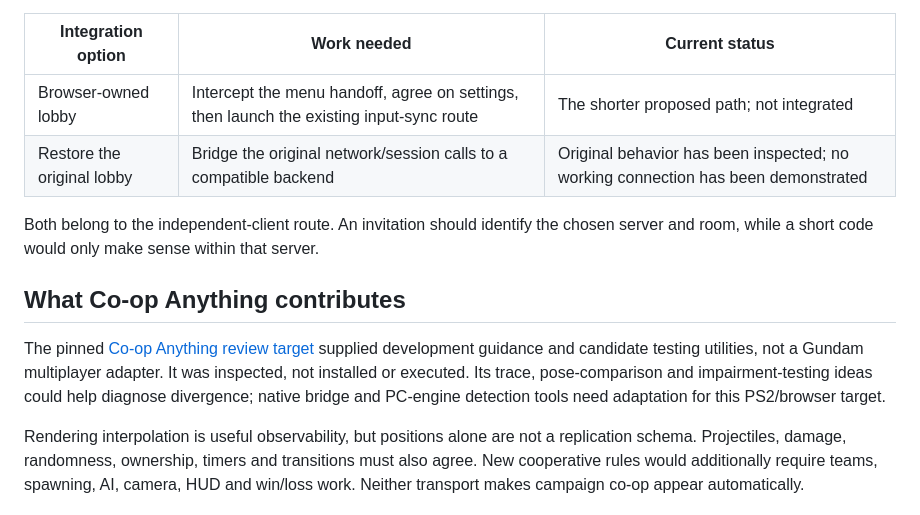
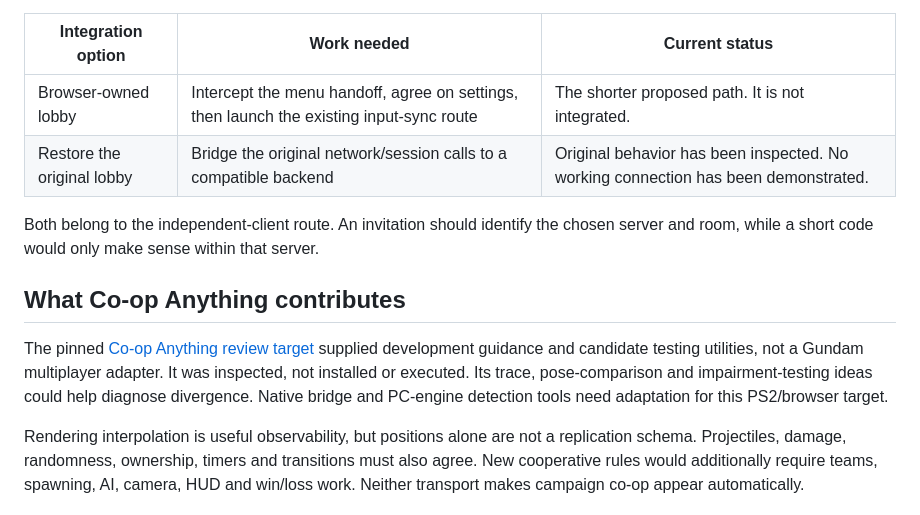
Before and after one commit to sennett-lau/re-gvs-gvzg, a Markdown page: docs/chapters/08-independent-clients.md, the part around one of its changes. Rendered like a GitHub page.

```diff
--- a/docs/chapters/08-independent-clients.md
+++ b/docs/chapters/08-independent-clients.md
@@ -55,14 +64,14 @@ There are two ways to integrate the game's online menu within route B:
 
 | Integration option | Work needed | Current status |
 | --- | --- | --- |
-| Browser-owned lobby | Intercept the menu handoff, agree on settings, then launch the existing input-sync route | The shorter proposed path; not integrated |
-| Restore the original lobby | Bridge the original network/session calls to a compatible backend | Original behavior has been inspected; no working connection has been demonstrated |
+| Browser-owned lobby | Intercept the menu handoff, agree on settings, then launch the existing input-sync route | The shorter proposed path. It is not integrated. |
+| Restore the original lobby | Bridge the original network/session calls to a compatible backend | Original behavior has been inspected. No working connection has been demonstrated. |
 
 Both belong to the independent-client route. An invitation should identify the chosen server and room, while a short code would only make sense within that server.
 
 ## What Co-op Anything contributes
 
-The pinned [Co-op Anything review target](https://github.com/cranebeaker/coop-anything/tree/5b86e5bb10ce864ab9872f2589651f73ffcae5db) supplied development guidance and candidate testing utilities, not a Gundam multiplayer adapter. It was inspected, not installed or executed. Its trace, pose-comparison and impairment-testing ideas could help diagnose divergence; native bridge and PC-engine detection tools need adaptation for this PS2/browser target.
+The pinned [Co-op Anything review target](https://github.com/cranebeaker/coop-anything/tree/5b86e5bb10ce864ab9872f2589651f73ffcae5db) supplied development guidance and candidate testing utilities, not a Gundam multiplayer adapter. It was inspected, not installed or executed. Its trace, pose-comparison and impairment-testing ideas could help diagnose divergence. Native bridge and PC-engine detection tools need adaptation for this PS2/browser target.
 
 Rendering interpolation is useful observability, but positions alone are not a replication schema. Projectiles, damage, randomness, ownership, timers and transitions must also agree. New cooperative rules would additionally require teams, spawning, AI, camera, HUD and win/loss work. Neither transport makes campaign co-op appear automatically.
 
```
Also changed, not shown: other parts of docs/chapters/08-independent-clients.md (+16 -7 lines), docs/chapters/07-host-streaming.md (+20 -9 lines), docs/chapters/09-learnings.md (+18 -4 lines).
